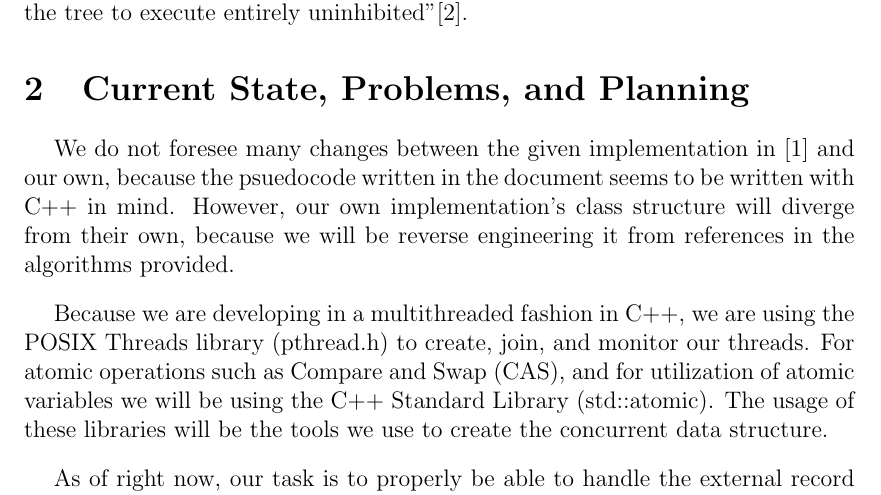
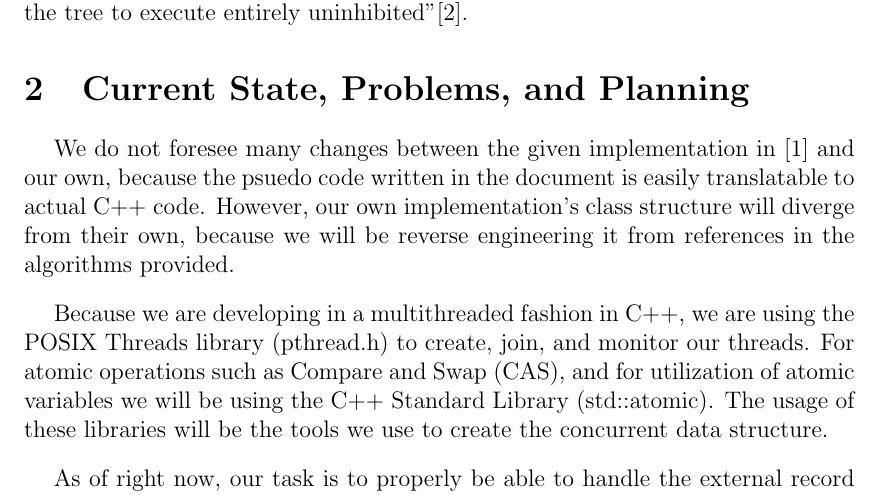
Before and after one commit to jacobspigle/COP4520_DataStructureProject, a LaTeX document (Documentation/Group16_DataStructureProject_Document.tex): part of page 2 of 3, cut so that both start at the same text. Compiled offline with pdfLaTeX.

Commit message:
document changes

```diff
--- a/Documentation/Group16_DataStructureProject_Document.tex
+++ b/Documentation/Group16_DataStructureProject_Document.tex
@@ -65,7 +65,7 @@ This wait-free implementation of the Red Black tree data structure boasts search
 \textit{Related Work: } There have been a few more recent attempts at this wait-free implementation of manipulating red-black trees concurrently. Notably, in 2014, there was a thesis written proposing that instead of a Top-Down approach to obtaining ownership of nodes within the tree, that working from Bottom-Up approach would ``[allow] operations interested in completely disparate portions of the tree to execute entirely uninhibited''\cite{BottomUpRBD}.
 
 \section{Current State, Problems, and Planning}
-We do not foresee many changes between the given implementation in \cite{RedBlackDoc} and our own, because the psuedocode written in the document seems to be written with C++ in mind. However, our own implementation's class structure will diverge from their own, because we will be reverse engineering it from references in the algorithms provided.
+We do not foresee many changes between the given implementation in \cite{RedBlackDoc} and our own, because the psuedo code written in the document is easily translatable to actual C++ code. However, our own implementation's class structure will diverge from their own, because we will be reverse engineering it from references in the algorithms provided.
 \par Because we are developing in a multithreaded fashion in C++, we are using the POSIX Threads library (pthread.h) to create, join, and monitor our threads. For atomic operations such as Compare and Swap (CAS), and for utilization of atomic variables we will be using the C++ Standard Library (std::atomic). The usage of these libraries will be the tools we use to create the concurrent data structure.
 \par As of right now, our task is to properly be able to handle the external record for a node's value, as it is not being stored inside the node itself for this implementation. We have encountered some issues simply with translation of these algorithms, figuring out the best way to bring them into the code without sacrificing correctness. We struggled a bit with deciding whether keeping the decision made by the authors of this implementation to ``assume the tree is never empty and always contains at least one node''\cite{RedBlackDoc}. For the purpose of getting our solution up and running, we are current following the practices of the authors.
 \par Our plan of action for completing this project is to have a working solution for the concurrent data structure by the end of March. Moving forward onto part two from April till the final due date. In the event that we are able to complete both parts earlier than expected, we hope to conduct further testing and experimentation, possibly further improving upon our solution or rectifying any overlooked sections where our implementation is unoptimized.
```
Also changed, not shown: Documentation/citations.bib (+1 -1 lines), Documentation/Group16_DataStructureProject_Document.pdf, 2 other files.
